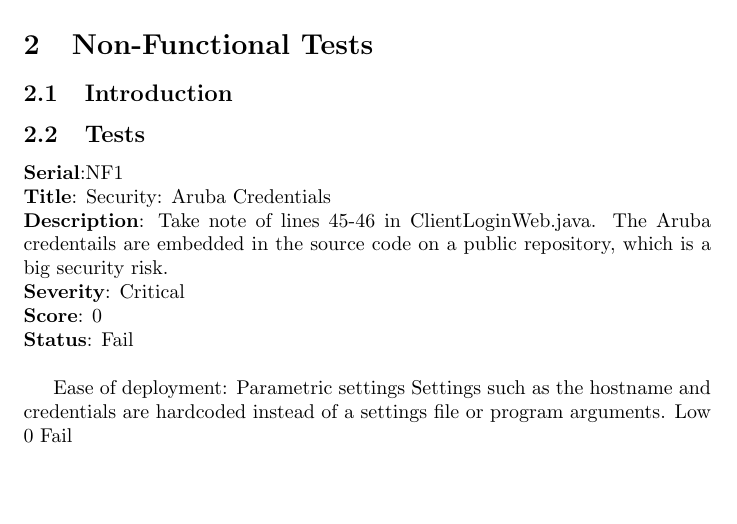
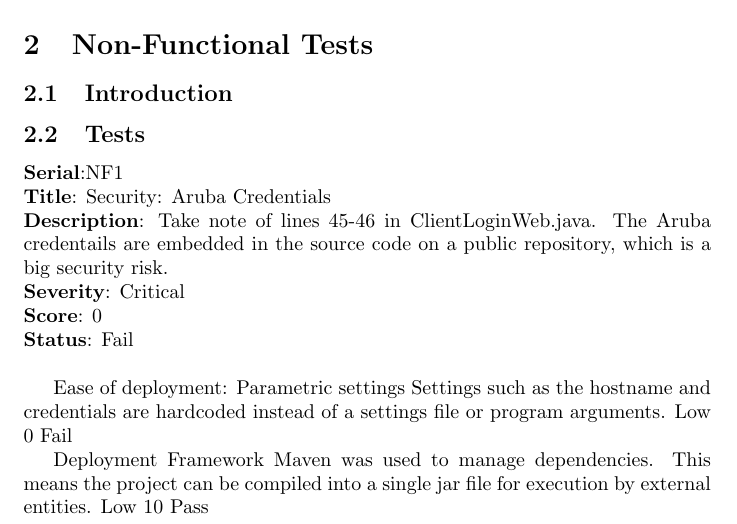
Before and after one commit to lyle-univ/cos301-broadsword-data, a LaTeX document (Testing/main.tex, which reads Testing/non_functional/tests.tex): part of page 4 of 4, cut so that both start at the same text, the shorter picture padded with empty space. Compiled offline with pdfLaTeX.

Commit message:
Added deployment Framework
Added deployment Framework test. Open for comment if misinterpreted

```diff
--- a/Testing/non_functional/tests.tex
+++ b/Testing/non_functional/tests.tex
@@ -11,3 +11,9 @@
 {Low}
 {0}
 {Fail}
+
+{Deployment Framework}
+{Maven was used to manage dependencies. This means the project can be compiled into a single jar file for execution by external entities.}
+{Low}
+{10}
+{Pass}
```
